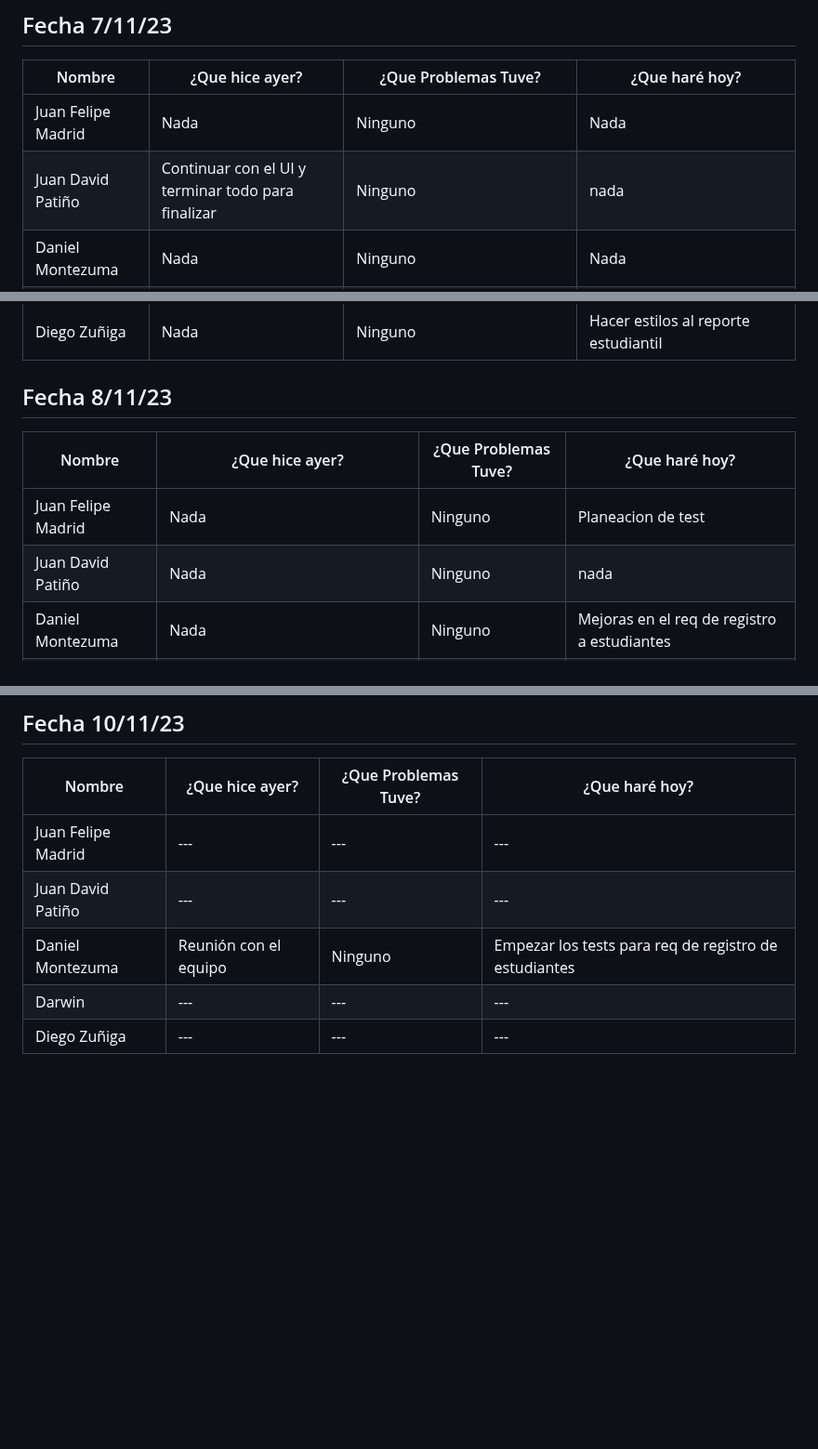
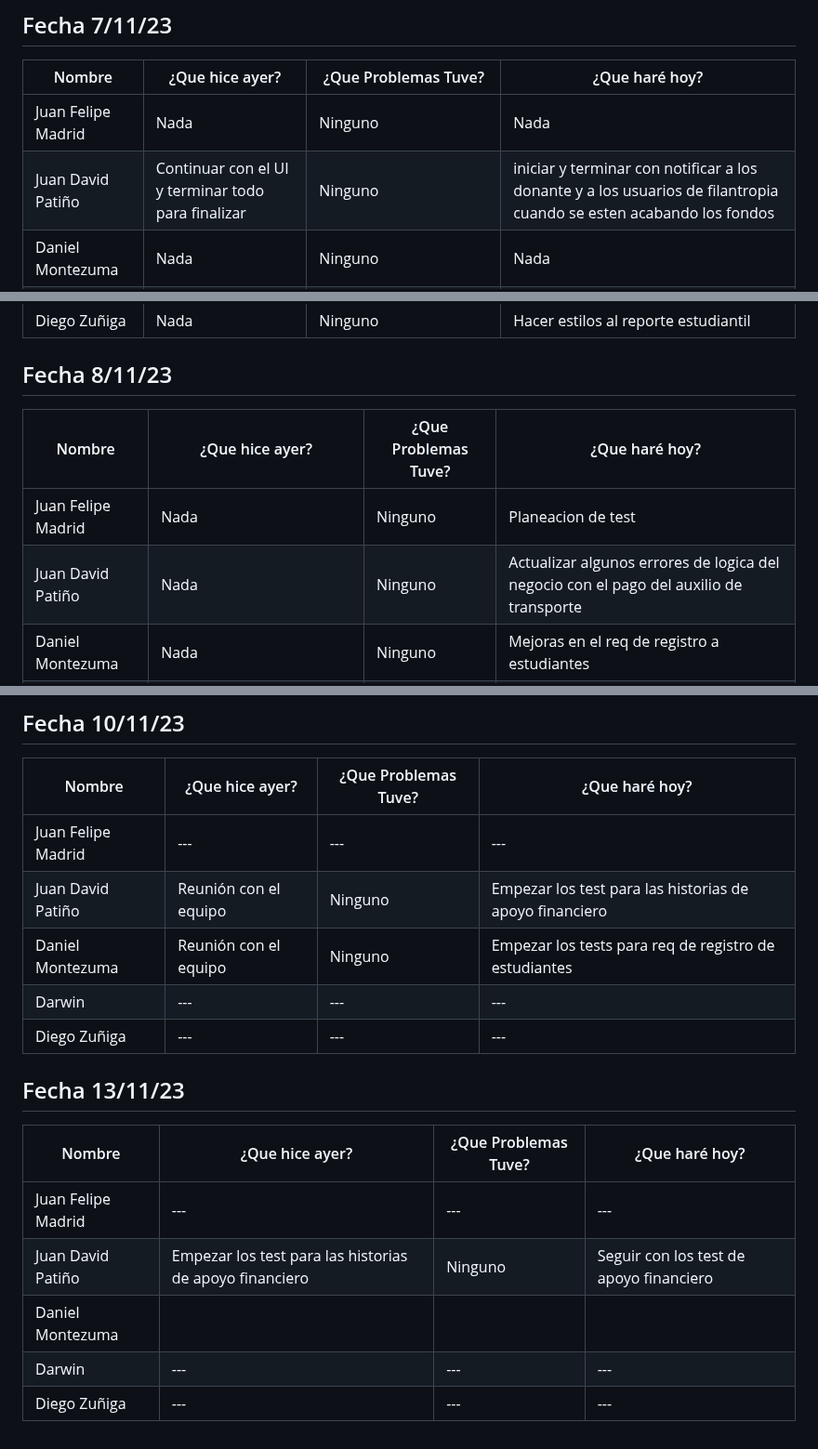
Before and after one commit to Juandap19/Final-Project, a Markdown page: Daily.md, 3 parts joined by grey strips. Shown at 93% size. Drawn GitHub-style; blank space fills up the shorter version.

Commit message:
docs: 📝 Daily Update

```diff
--- a/Daily.md
+++ b/Daily.md
@@ -300,7 +300,7 @@
 |Nombre|¿Que hice ayer?|¿Que Problemas Tuve?|¿Que haré hoy?|
 |---|---|---|---|
 | Juan Felipe Madrid |Nada| Ninguno|Nada|
-| Juan David Patiño | Continuar con el UI y terminar todo para finalizar  | Ninguno  | nada  |
+| Juan David Patiño | Continuar con el UI y terminar todo para finalizar  | Ninguno  | iniciar y terminar con notificar a los donante y a los usuarios de filantropia cuando se esten acabando los fondos  |
 | Daniel Montezuma |Nada| Ninguno|Nada|
 | Darwin | Nada | Se descarga el PDF con la informacion de un solo estudiante | Continuacion con funcionalidad de descarga de PDF  |
 | Diego Zuñiga | Nada | Ninguno | Hacer estilos al reporte estudiantil |
@@ -310,7 +310,7 @@
 |Nombre|¿Que hice ayer?|¿Que Problemas Tuve?|¿Que haré hoy?|
 |---|---|---|---|
 | Juan Felipe Madrid |Nada|Ninguno|Planeacion de test|
-| Juan David Patiño | Nada | Ninguno | nada  |
+| Juan David Patiño | Nada | Ninguno | Actualizar algunos errores de logica del negocio con el pago del auxilio de transporte   |
 | Daniel Montezuma |Nada| Ninguno| Mejoras en el req de registro a estudiantes |
 | Darwin |Continuacion con funcionalidad de descarga de PDF | Ninguno | Funcionalidad de descargar PDF terminada |
 | Diego Zuñiga | Hacer estilos al reporte estudiantil | Ninguno | nada  |
@@ -340,7 +340,17 @@
 |Nombre|¿Que hice ayer?|¿Que Problemas Tuve?|¿Que haré hoy?|
 |---|---|---|---|
 | Juan Felipe Madrid | ---|---|---|
-| Juan David Patiño | ---|---|---|
+| Juan David Patiño | Reunión con el equipo | Ninguno | Empezar los test para las historias de apoyo financiero |
 | Daniel Montezuma | Reunión con el equipo | Ninguno | Empezar los tests para req de registro de estudiantes |
 | Darwin | ---|---|---|
 | Diego Zuñiga | ---|---|---|
+
+## Fecha 13/11/23
+
+|Nombre|¿Que hice ayer?|¿Que Problemas Tuve?|¿Que haré hoy?|
+|---|---|---|---|
+| Juan Felipe Madrid | ---|---|---|
+| Juan David Patiño | Empezar los test para las historias de apoyo financiero | Ninguno | Seguir con los test de apoyo financiero |
+| Daniel Montezuma |  |  |  |
+| Darwin | ---|---|---|
+| Diego Zuñiga | ---|---|---|
```
